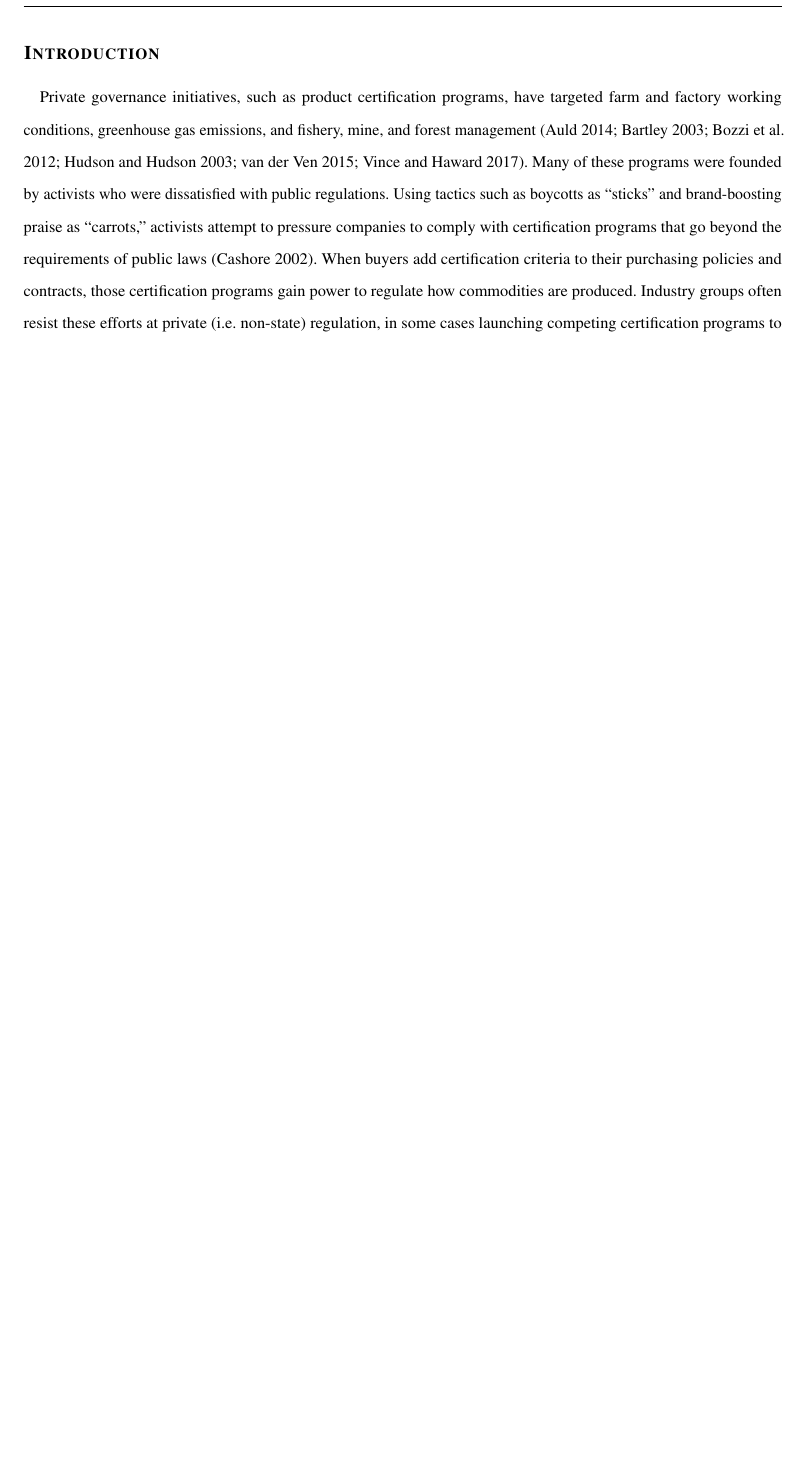
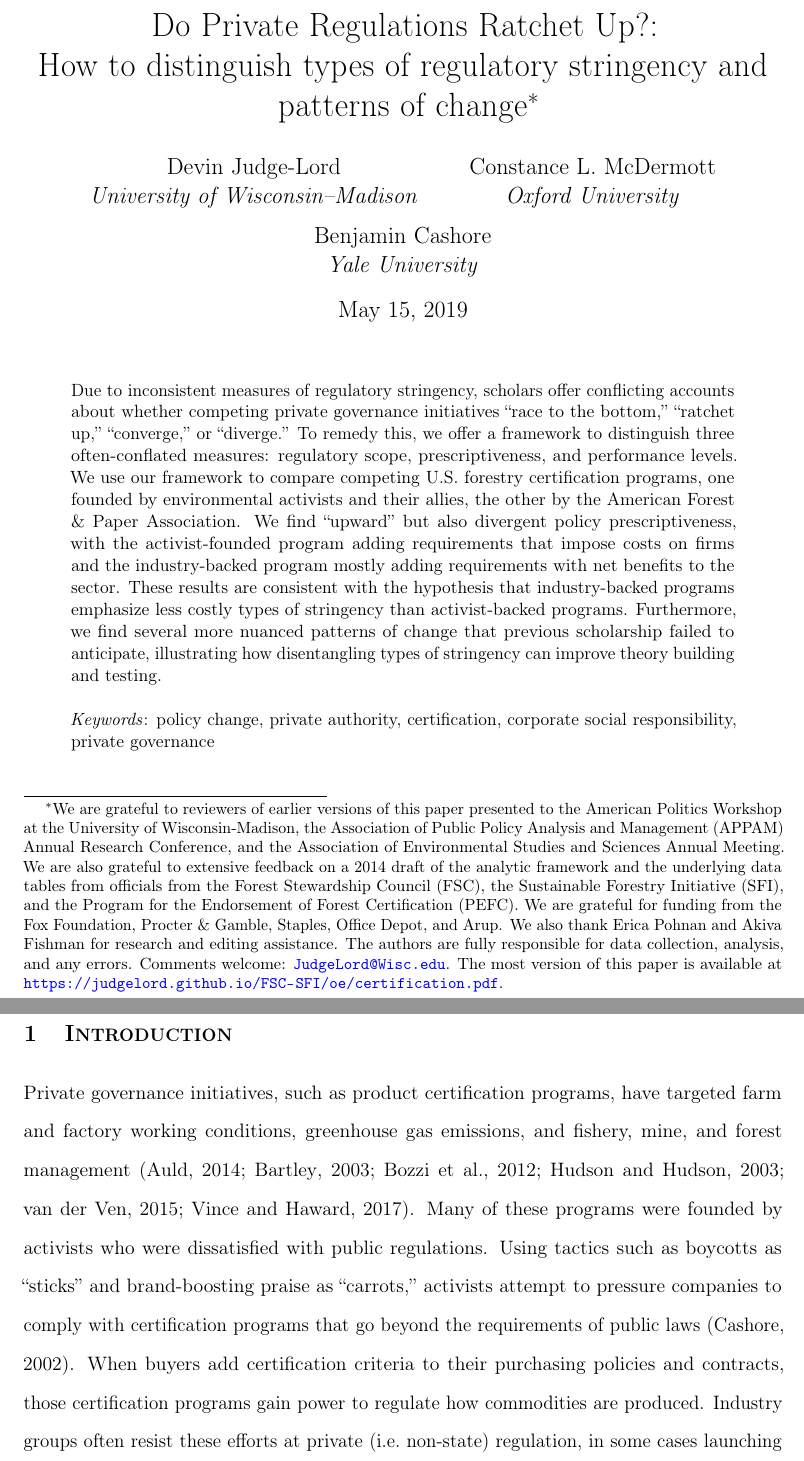
Before and after one commit to judgelord/FSC-SFI, a LaTeX paper (oe/certification.tex): part of page 1 of 32 before the commit and two parts of pages 1 and 2 of 48 after it, the two joined at a grey line, cut at the place of the change, the shorter picture padded with empty space. Compiled offline with pdfLaTeX; a missing bibliography style is replaced by a similar one.

Commit message:
accepted version

```diff
--- a/oe/certification.tex
+++ b/oe/certification.tex
@@ -1,4 +1,11 @@
-\documentclass[times,sageh]{sagej}
+\documentclass[
+      12pt,
+            Review ]{article}
+
+
+
+
+
 
 % --- type and typeface? -----------------------
 
@@ -84,9 +91,10 @@
 
 \hypersetup{breaklinks = true,
             bookmarks = true,
-            pdfauthor = {},
-             pdfkeywords  =  {},
-            pdftitle = {},
+            pdfauthor = {Devin Judge-Lord (University of Wisconsin--Madison) and Constance L. McDermott (Oxford University) and Benjamin Cashore (Yale University)},
+             pdfkeywords  =  {policy change, private authority, certification, corporate social
+responsibility, private governance},
+            pdftitle = {Do Private Regulations Ratchet Up?: How to distinguish types of regulatory stringency and patterns of change},
             colorlinks = true,
             citecolor = black,
             urlcolor = blue,
@@ -122,11 +130,37 @@
 
 
 % title, author, date
+  \title{Do Private Regulations Ratchet Up?:
+           \\ How to distinguish types of regulatory stringency and patterns of change\thanks{We are grateful to reviewers of earlier versions of this paper presented
+to the American Politics Workshop at the University of
+Wisconsin-Madison, the Association of Public Policy Analysis and
+Management (APPAM) Annual Research Conference, and the Association of
+Environmental Studies and Sciences Annual Meeting. We are also grateful
+to extensive feedback on a 2014 draft of the analytic framework and the
+underlying data tables from officials from the Forest Stewardship
+Council (FSC), the Sustainable Forestry Initiative (SFI), and the
+Program for the Endorsement of Forest Certification (PEFC). We are
+grateful for funding from the Fox Foundation, Procter \& Gamble,
+Staples, Office Depot, and Arup. We also thank Erica Pohnan and Akiva
+Fishman for research and editing assistance. The authors are fully
+responsible for data collection, analysis, and any errors. Comments
+welcome:
+\href{mailto:JudgeLord@Wisc.edu}{\nolinkurl{JudgeLord@Wisc.edu}}. The
+most version of this paper is available at
+\url{https://judgelord.github.io/FSC-SFI/oe/certification.pdf}.}}
 
-  \author{}
+  \author{ % author, option footnote, optional affiliation
+            Devin Judge-Lord  \\ \emph{University of Wisconsin--Madison}
+             \and
+           % author, option footnote, optional affiliation
+            Constance L. McDermott  \\ \emph{Oxford University}
+             \and
+           % author, option footnote, optional affiliation
+            Benjamin Cashore  \\ \emph{Yale University}
+            }
 
 % auto-format date?
-  \date{\today}
+  \date{May 15, 2019}
 
 
 % abstract
@@ -162,9 +196,36 @@
 
 % --- PAGE: title and abstract -----------------------
 
+  \maketitle
 
 % \pagenumbering{gobble}
 
+
+
+  \begin{abstract}
+    \noindent Due to inconsistent measures of regulatory stringency, scholars offer
+conflicting accounts about whether competing private governance
+initiatives ``race to the bottom,'' ``ratchet up,'' ``converge,'' or
+``diverge.'' To remedy this, we offer a framework to distinguish three
+often-conflated measures: regulatory scope, prescriptiveness, and
+performance levels. We use our framework to compare competing U.S.
+forestry certification programs, one founded by environmental activists
+and their allies, the other by the American Forest \& Paper Association.
+We find ``upward'' but also divergent policy prescriptiveness, with the
+activist-founded program adding requirements that impose costs on firms
+and the industry-backed program mostly adding requirements with net
+benefits to the sector. These results are consistent with the hypothesis
+that industry-backed programs emphasize less costly types of stringency
+than activist-backed programs. Furthermore, we find several more nuanced
+patterns of change that previous scholarship failed to anticipate,
+illustrating how disentangling types of stringency can improve theory
+building and testing.
+
+          \hfill \\
+      \noindent \emph{Keywords}: policy change, private authority, certification, corporate social
+responsibility, private governance
+
+  \end{abstract}
 
 
 
```
Also changed, not shown: oe/certification.pdf, oe/certification.tex (4 more changed lines), 2 other files.
